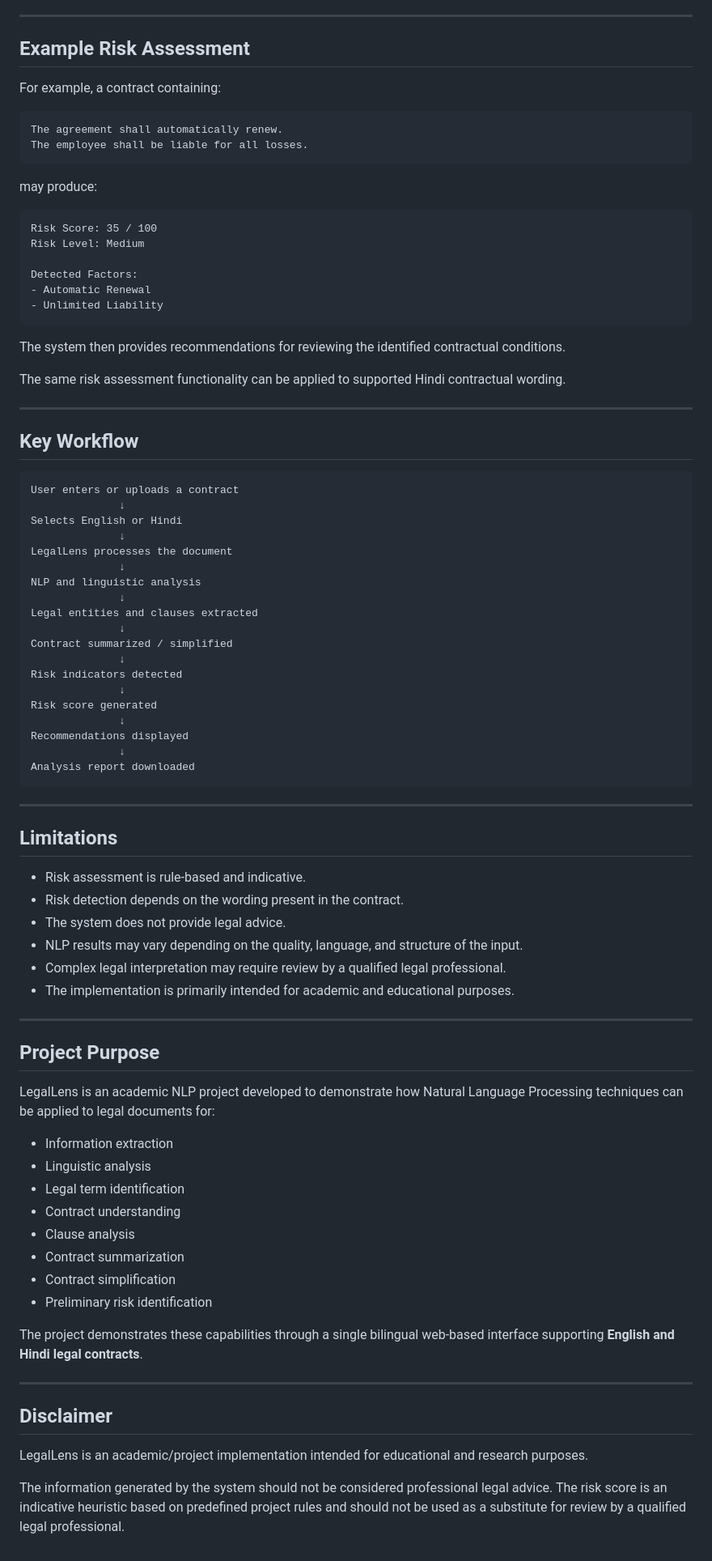
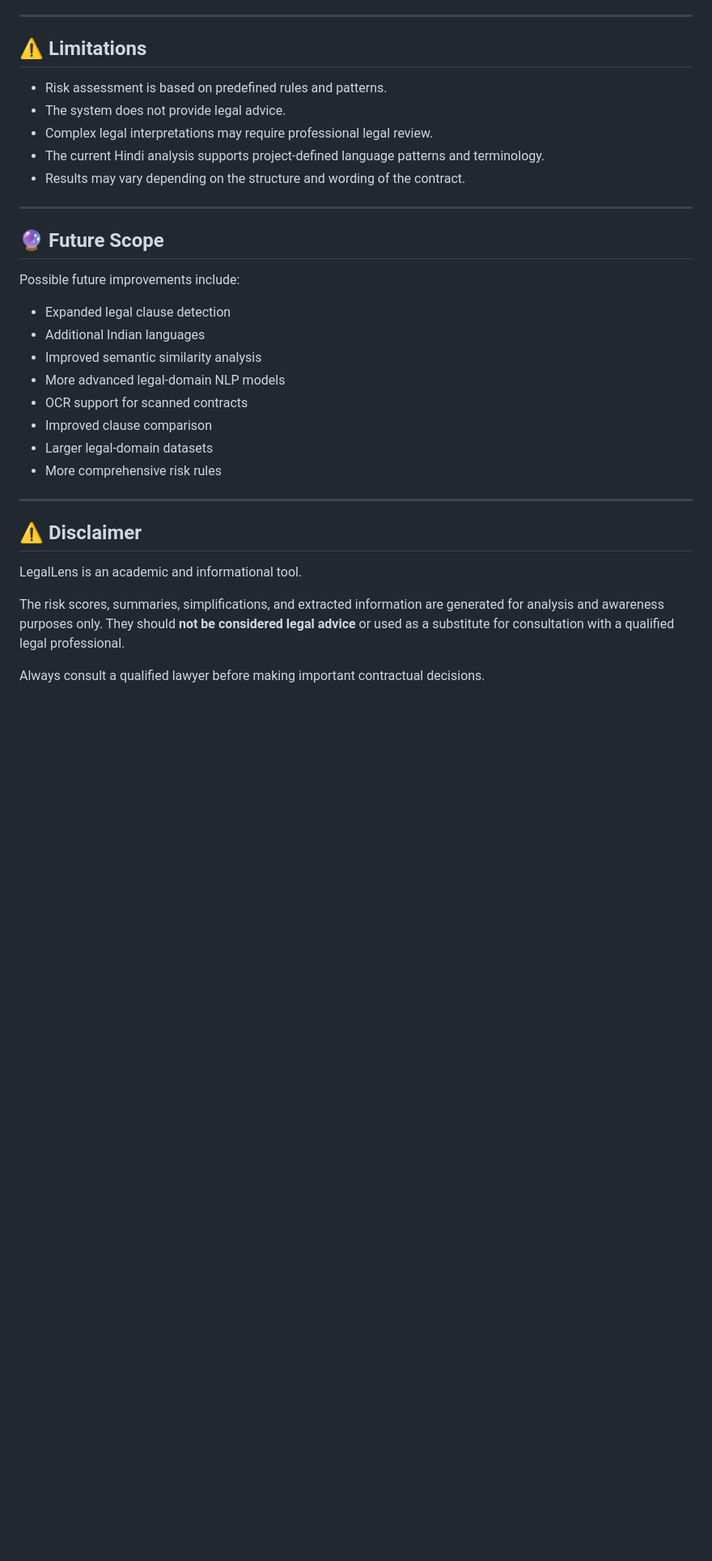
Before and after one commit to avghodekar7/Intelligent-Legal-Contract-Analyzer, a Markdown page: README.md, the part around one of its changes. Shown at 81% size. GitHub-like rendering; blank space fills up the shorter version.

````diff
--- a/README.md
+++ b/README.md
@@ -278,88 +295,35 @@ This demonstrates that LegalLens performs both contractual analysis and linguist
 
 ---
 
-## Example Risk Assessment
+## ⚠️ Limitations
 
-For example, a contract containing:
-
-```text
-The agreement shall automatically renew.
-The employee shall be liable for all losses.
-```
-
-may produce:
-
-```text
-Risk Score: 35 / 100
-Risk Level: Medium
-
-Detected Factors:
-- Automatic Renewal
-- Unlimited Liability
-```
-
-The system then provides recommendations for reviewing the identified contractual conditions.
-
-The same risk assessment functionality can be applied to supported Hindi contractual wording.
+- Risk assessment is based on predefined rules and patterns.
+- The system does not provide legal advice.
+- Complex legal interpretations may require professional legal review.
+- The current Hindi analysis supports project-defined language patterns and terminology.
+- Results may vary depending on the structure and wording of the contract.
 
 ---
 
-## Key Workflow
+## 🔮 Future Scope
 
-```text
-User enters or uploads a contract
-              ↓
-Selects English or Hindi
-              ↓
-LegalLens processes the document
-              ↓
-NLP and linguistic analysis
-              ↓
-Legal entities and clauses extracted
-              ↓
-Contract summarized / simplified
-              ↓
-Risk indicators detected
-              ↓
-Risk score generated
-              ↓
-Recommendations displayed
-              ↓
-Analysis report downloaded
-```
+Possible future improvements include:
+
+- Expanded legal clause detection
+- Additional Indian languages
+- Improved semantic similarity analysis
+- More advanced legal-domain NLP models
+- OCR support for scanned contracts
+- Improved clause comparison
+- Larger legal-domain datasets
+- More comprehensive risk rules
 
 ---
 
-## Limitations
+## ⚠️ Disclaimer
 
-- Risk assessment is rule-based and indicative.
-- Risk detection depends on the wording present in the contract.
-- The system does not provide legal advice.
-- NLP results may vary depending on the quality, language, and structure of the input.
-- Complex legal interpretation may require review by a qualified legal professional.
-- The implementation is primarily intended for academic and educational purposes.
+LegalLens is an academic and informational tool.
 
----
+The risk scores, summaries, simplifications, and extracted information are generated for analysis and awareness purposes only. They should **not be considered legal advice** or used as a substitute for consultation with a qualified legal professional.
 
-## Project Purpose
-
-LegalLens is an academic NLP project developed to demonstrate how Natural Language Processing techniques can be applied to legal documents for:
-
-- Information extraction
-- Linguistic analysis
-- Legal term identification
-- Contract understanding
-- Clause analysis
-- Contract summarization
-- Contract simplification
-- Preliminary risk identification
-
-The project demonstrates these capabilities through a single bilingual web-based interface supporting **English and Hindi legal contracts**.
-
----
-
-## Disclaimer
-
-LegalLens is an academic/project implementation intended for educational and research purposes.
-
-The information generated by the system should not be considered professional legal advice. The risk score is an indicative heuristic based on predefined project rules and should not be used as a substitute for review by a qualified legal professional.
+Always consult a qualified lawyer before making important contractual decisions.
````
Also changed, not shown: other parts of README.md (+184 -167 lines).
